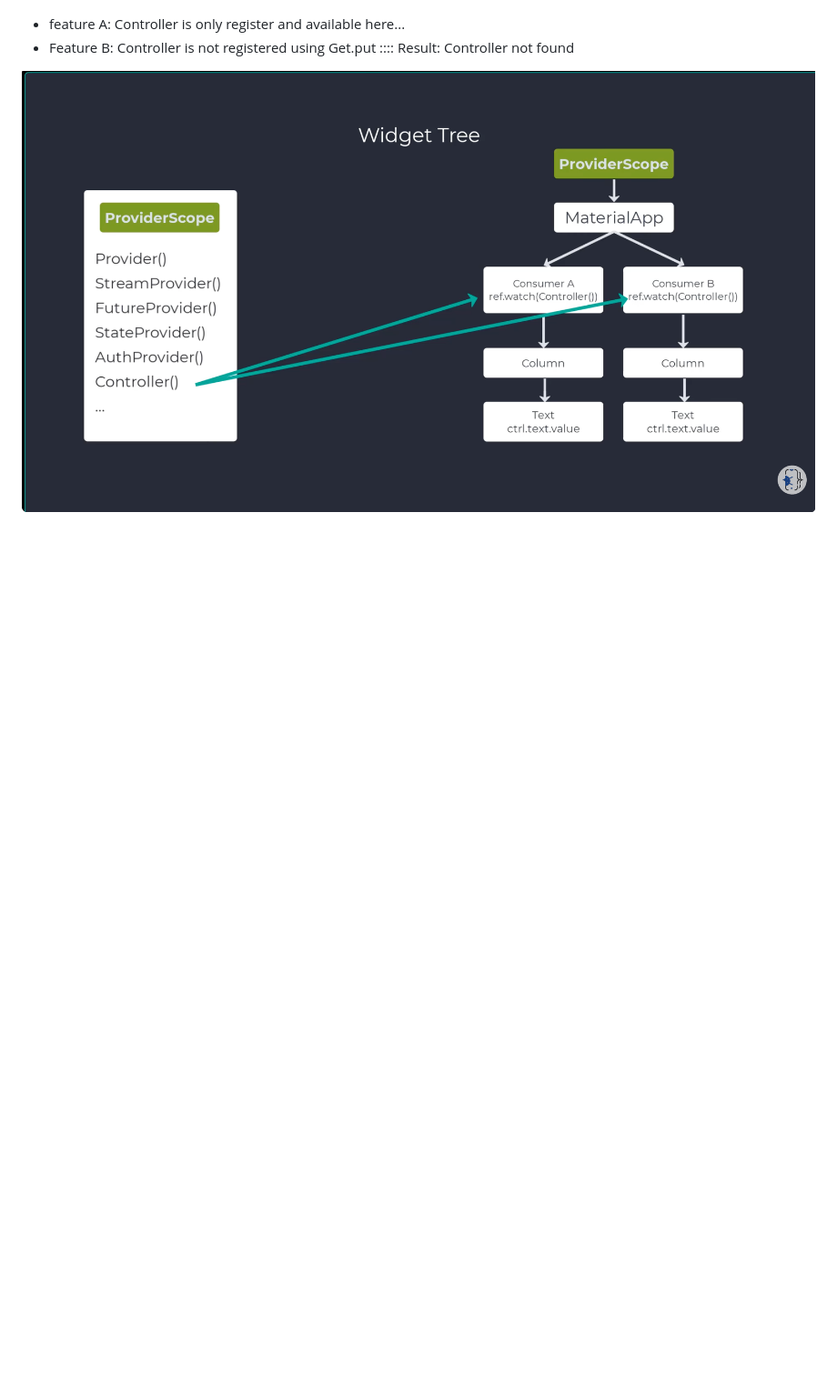
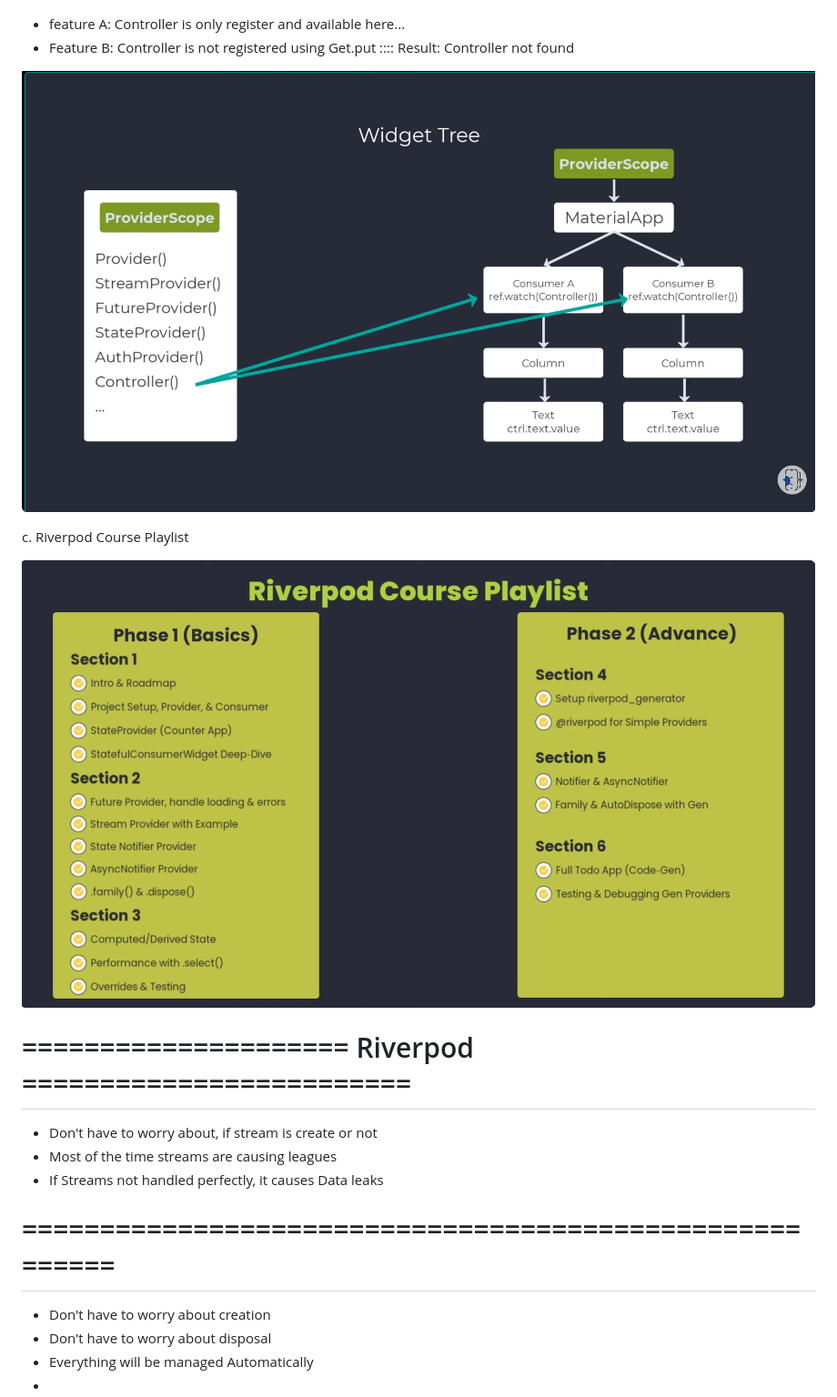
Before and after one commit to Chheang-Tong/riverpod_learnig, a Markdown page: README.md, the part around the change. Shown: that part at 91% size. Rendered like a GitHub page; pictures changed too: assets/images/playlist.png (added); blank space fills up the shorter version.

Commit message:
Push lesson of riverpod

```diff
--- a/README.md
+++ b/README.md
@@ -15,8 +15,18 @@ b. Widget_tree
 - feature A: Controller is only register and available here...
 - Feature B: Controller is not registered using Get.put :::: Result: Controller not found
 
+![widget_tree.png](assets/images/widget_tree.png)
 
+c. Riverpod Course Playlist
 
+![playlist.png](assets/images/playlist.png)
 
-
-![widget_tree.png](assets/images/widget_tree.png)
+# ===================== Riverpod =========================
+- Don't have to worry about, if stream is create or not
+- Most of the time streams are causing leagues
+- If Streams not handled perfectly, it causes Data leaks
+# ========================================================
++ Don't have to worry about creation
++ Don't have to worry about disposal
++ Everything will be managed Automatically
++
```
Also changed, not shown: 4 other files.
